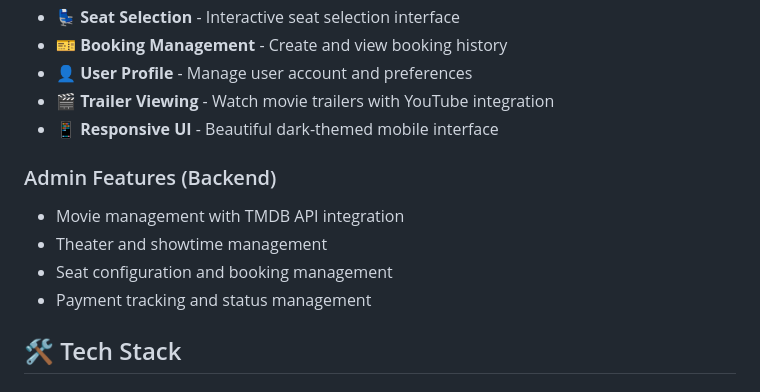
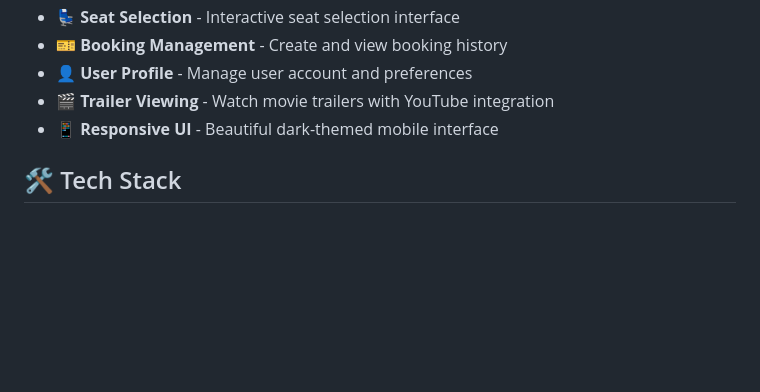
Before and after one commit to Sithi-sak/movie-booking-monorepo, a Markdown page: README.md, the part around the change. Rendered like a GitHub page; blank space fills up the shorter version.

```diff
--- a/README.md
+++ b/README.md
@@ -35,12 +35,6 @@ SabayBook is a modern movie booking platform that allows users to browse movies,
 - 👤 **User Profile** - Manage user account and preferences
 - 🎬 **Trailer Viewing** - Watch movie trailers with YouTube integration
 - 📱 **Responsive UI** - Beautiful dark-themed mobile interface
-
-### Admin Features (Backend)
-- Movie management with TMDB API integration
-- Theater and showtime management
-- Seat configuration and booking management
-- Payment tracking and status management
 
 ## 🛠 Tech Stack
 
```
